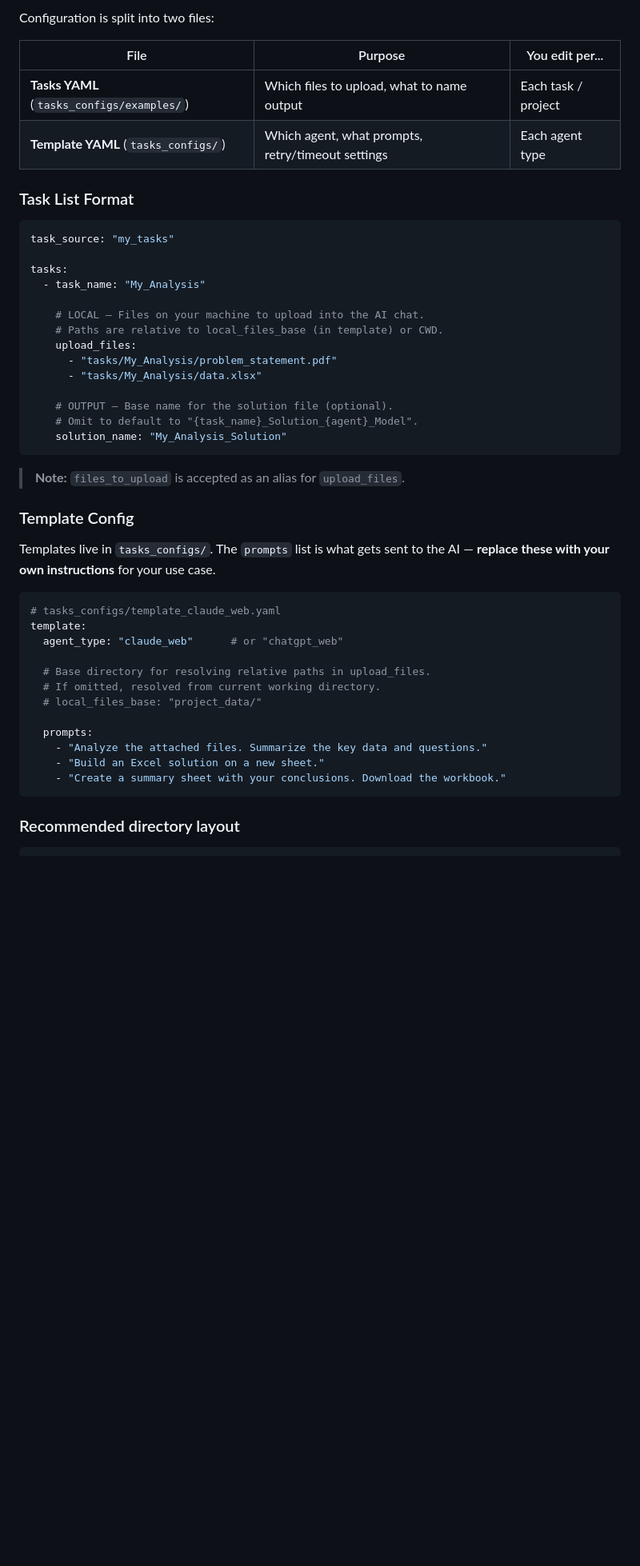
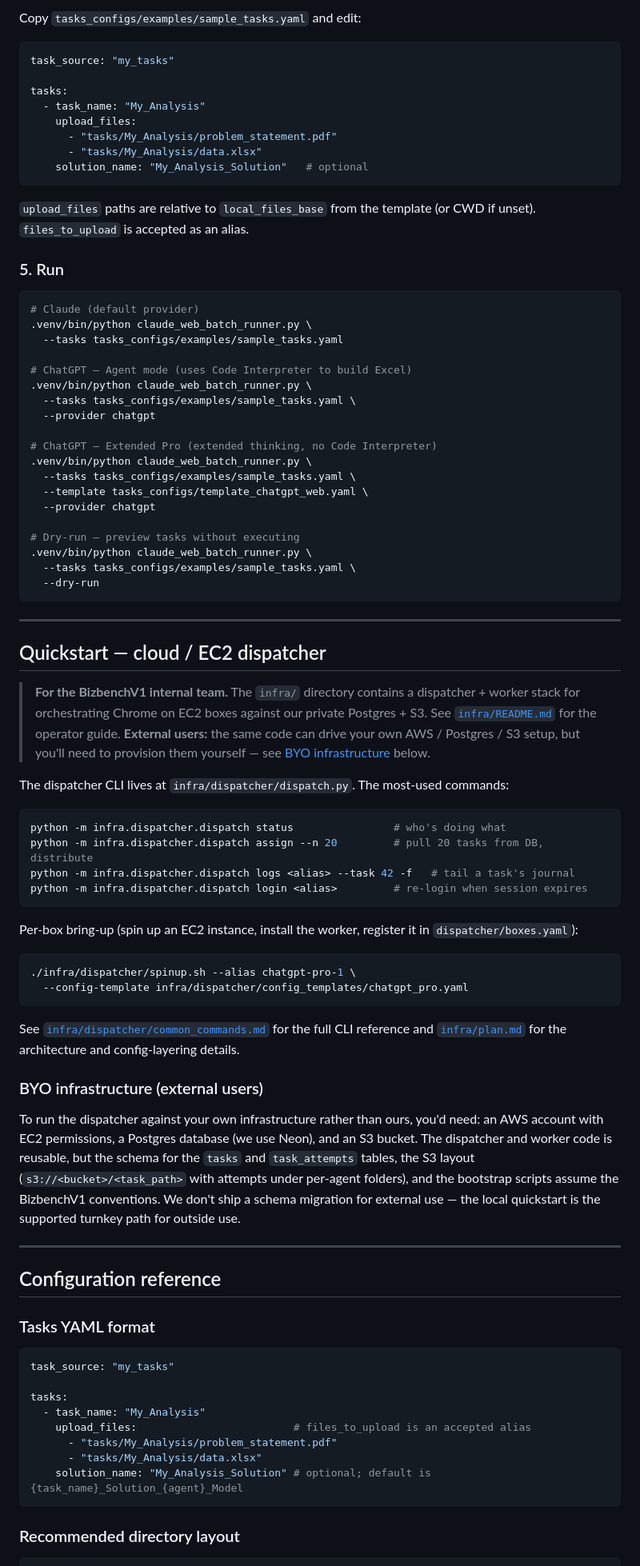
Before and after one commit to namkoong-lab/MBABenchV2, a Markdown page: gui-agents-master/README.md, the part around one of its changes. Shown at 80% size. Rendered like a GitHub page; blank space fills up the shorter version.

````diff
--- a/gui-agents-master/README.md
+++ b/gui-agents-master/README.md
@@ -154,49 +137,86 @@ needed.
 
-Configuration is split into two files:
-
-| File | Purpose | You edit per... |
-|------|---------|-----------------|
-| **Tasks YAML** (`tasks_configs/examples/`) | Which files to upload, what to name output | Each task / project |
-| **Template YAML** (`tasks_configs/`) | Which agent, what prompts, retry/timeout settings | Each agent type |
-
-### Task List Format
+Copy `tasks_configs/examples/sample_tasks.yaml` and edit:
 
 ```yaml
 task_source: "my_tasks"
 
 tasks:
   - task_name: "My_Analysis"
-
-    # LOCAL — Files on your machine to upload into the AI chat.
-    # Paths are relative to local_files_base (in template) or CWD.
     upload_files:
       - "tasks/My_Analysis/problem_statement.pdf"
       - "tasks/My_Analysis/data.xlsx"
-
-    # OUTPUT — Base name for the solution file (optional).
-    # Omit to default to "{task_name}_Solution_{agent}_Model".
-    solution_name: "My_Analysis_Solution"
+    solution_name: "My_Analysis_Solution"   # optional
 ```
 
-> **Note:** `files_to_upload` is accepted as an alias for `upload_files`.
+`upload_files` paths are relative to `local_files_base` from the template (or CWD if unset). `files_to_upload` is accepted as an alias.
 
-### Template Config
+### 5. Run
 
-Templates live in `tasks_configs/`. The `prompts` list is what gets sent to the AI — **replace these with your own instructions** for your use case.
+```bash
+# Claude (default provider)
+.venv/bin/python claude_web_batch_runner.py \
+  --tasks tasks_configs/examples/sample_tasks.yaml
+
+# ChatGPT — Agent mode (uses Code Interpreter to build Excel)
+.venv/bin/python claude_web_batch_runner.py \
+  --tasks tasks_configs/examples/sample_tasks.yaml \
+  --provider chatgpt
+
+# ChatGPT — Extended Pro (extended thinking, no Code Interpreter)
+.venv/bin/python claude_web_batch_runner.py \
+  --tasks tasks_configs/examples/sample_tasks.yaml \
+  --template tasks_configs/template_chatgpt_web.yaml \
+  --provider chatgpt
+
+# Dry-run — preview tasks without executing
+.venv/bin/python claude_web_batch_runner.py \
+  --tasks tasks_configs/examples/sample_tasks.yaml \
+  --dry-run
+```
+
+---
+
+## Quickstart — cloud / EC2 dispatcher
+
+> **For the BizbenchV1 internal team.** The `infra/` directory contains a dispatcher + worker stack for orchestrating Chrome on EC2 boxes against our private Postgres + S3. See [`infra/README.md`](infra/README.md) for the operator guide. **External users:** the same code can drive your own AWS / Postgres / S3 setup, but you'll need to provision them yourself — see [BYO infrastructure](#byo-infrastructure-external-users) below.
+
+The dispatcher CLI lives at `infra/dispatcher/dispatch.py`. The most-used commands:
+
+```bash
+python -m infra.dispatcher.dispatch status                # who's doing what
+python -m infra.dispatcher.dispatch assign --n 20         # pull 20 tasks from DB, distribute
+python -m infra.dispatcher.dispatch logs <alias> --task 42 -f   # tail a task's journal
+python -m infra.dispatcher.dispatch login <alias>         # re-login when session expires
+```
+
+Per-box bring-up (spin up an EC2 instance, install the worker, register it in `dispatcher/boxes.yaml`):
+
+```bash
+./infra/dispatcher/spinup.sh --alias chatgpt-pro-1 \
+  --config-template infra/dispatcher/config_templates/chatgpt_pro.yaml
+```
+
+See [`infra/dispatcher/common_commands.md`](infra/dispatcher/common_commands.md) for the full CLI reference and [`infra/plan.md`](infra/plan.md) for the architecture and config-layering details.
+
+### BYO infrastructure (external users)
+
+To run the dispatcher against your own infrastructure rather than ours, you'd need: an AWS account with EC2 permissions, a Postgres database (we use Neon), and an S3 bucket. The dispatcher and worker code is reusable, but the schema for the `tasks` and `task_attempts` tables, the S3 layout (`s3://<bucket>/<task_path>` with attempts under per-agent folders), and the bootstrap scripts assume the BizbenchV1 conventions. We don't ship a schema migration for external use — the local quickstart is the supported turnkey path for outside use.
+
+---
+
+## Configuration reference
+
+### Tasks YAML format
 
 ```yaml
-# tasks_configs/template_claude_web.yaml
-template:
-  agent_type: "claude_web"      # or "chatgpt_web"
+task_source: "my_tasks"
 
-  # Base directory for resolving relative paths in upload_files.
-  # If omitted, resolved from current working directory.
-  # local_files_base: "project_data/"
-
-  prompts:
-    - "Analyze the attached files. Summarize the key data and questions."
-    - "Build an Excel solution on a new sheet."
-    - "Create a summary sheet with your conclusions. Download the workbook."
+tasks:
+  - task_name: "My_Analysis"
+    upload_files:                         # files_to_upload is an accepted alias
+      - "tasks/My_Analysis/problem_statement.pdf"
+      - "tasks/My_Analysis/data.xlsx"
+    solution_name: "My_Analysis_Solution" # optional; default is {task_name}_Solution_{agent}_Model
 ```
 
 ### Recommended directory layout
````
Also changed, not shown: other parts of gui-agents-master/README.md (+230 -282 lines), gui-agents-master/infra/README.md (+2 -0 lines).
